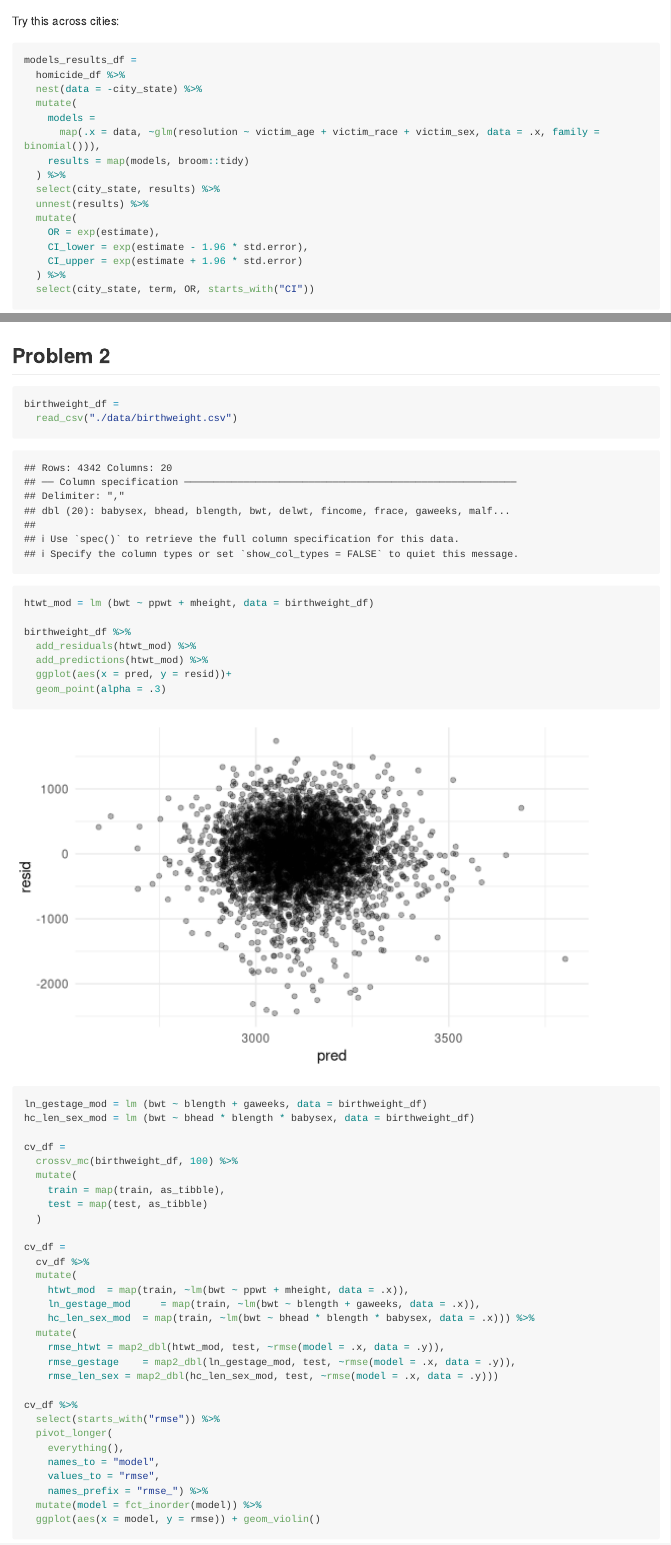
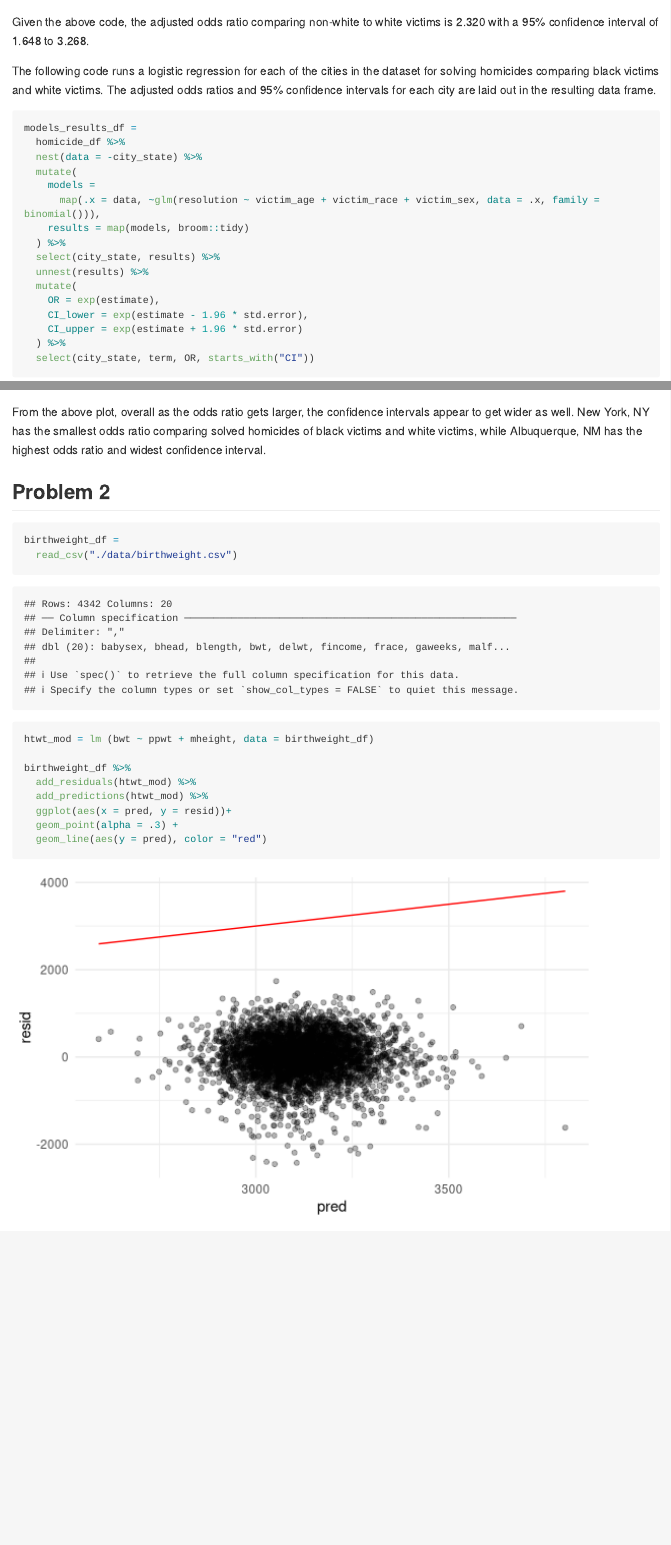
Before and after one commit to rebekahhughes97/p8105_hw6_rch2155, an R Markdown document (p8105_hw6_rch2155.Rmd): the page in a window 1100 px wide, from 1060 px down before the commit and from 1160 px down after it, and a second part further down, joined at a grey line. Rendered offline with R 4.5, knitr and Pandoc, with nearby package versions; code that draws random numbers runs with fixed seeds of ours; some code elsewhere in the file could not run offline; long lines of code are wrapped; column names are cleaned by a stand-in for the janitor package.

Commit message:
code and commentary complete for problem 1

````diff
--- a/p8105_hw6_rch2155.Rmd
+++ b/p8105_hw6_rch2155.Rmd
@@ -68,7 +70,9 @@ glm(resolution ~ victim_age + victim_race + victim_sex,
   knitr::kable(digits = 3)
 ```
 
-Try this across cities:
+Given the above code, the adjusted odds ratio comparing non-white to white victims is 2.320 with a 95% confidence interval of 1.648 to 3.268.
+
+The following code runs a logistic regression for each of the cities in the dataset for solving homicides comparing black victims and white victims. The adjusted odds ratios and 95% confidence intervals for each city are laid out in the resulting data frame.
 
 ```{r}
 models_results_df =
@@ -101,6 +106,7 @@ models_results_df %>%
   theme(axis.text.x = element_text(angle = 90, hjust = 1))
 ```
 
+From the above plot, overall as the odds ratio gets larger, the confidence intervals appear to get wider as well. New York, NY has the smallest odds ratio comparing solved homicides of black victims and white victims, while Albuquerque, NM has the highest odds ratio and widest confidence interval.
 
 
 ## Problem 2
@@ -111,13 +117,15 @@ models_results_df %>%
 birthweight_df =
   read_csv("./data/birthweight.csv")
 
+
 htwt_mod = lm (bwt ~ ppwt + mheight, data = birthweight_df)
 
 birthweight_df %>%
   add_residuals(htwt_mod) %>%
   add_predictions(htwt_mod) %>%
   ggplot(aes(x = pred, y = resid))+
-  geom_point(alpha = .3)
+  geom_point(alpha = .3) +
+  geom_line(aes(y = pred), color = "red")
 ```
 
 
````
Also changed, not shown: p8105_hw6_rch2155.Rmd (7 more changed lines).
